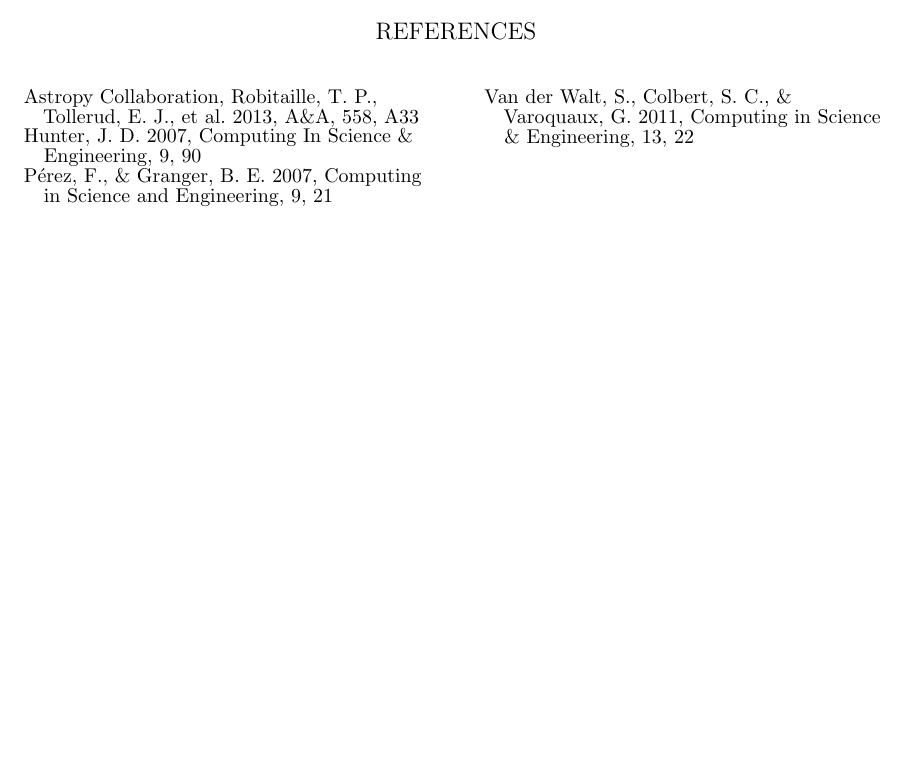
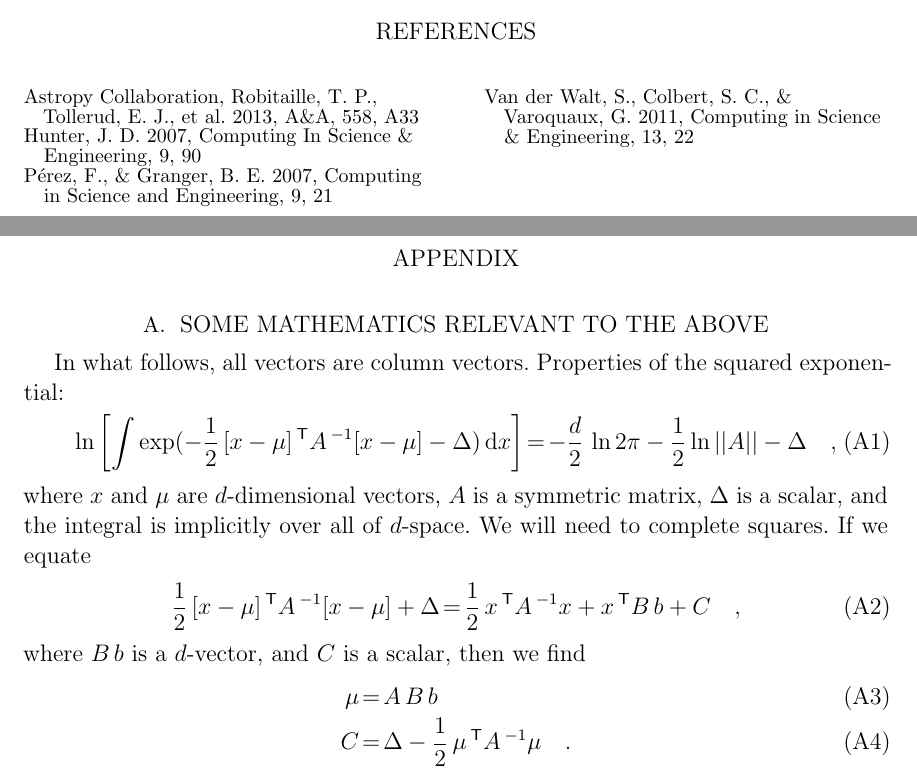
Before and after one commit to smoh/gaia-comoving-stars, a LaTeX paper (paper/ms.tex): part of page 2 of 2 before the commit and two parts of pages 2 and 3 of 3 after it, the two joined at a grey line, cut so that both start at the same text, the shorter picture padded with empty space. Compiled offline with LaTeX, dvips and Ghostscript; a LaTeX package or settings file that is missing is left out.

Commit message:
start appendix

```diff
--- a/paper/ms.tex
+++ b/paper/ms.tex
@@ -171,4 +171,32 @@ This research additionally utilized:
 \bibliographystyle{aasjournal}
 \bibliography{refs}
 
+\appendix
+\section{Some mathematics relevant to the above}
+
+In what follows, all vectors are column vectors.
+Properties of the squared exponential:
+\begin{eqnarray}
+  \ln\left[\int\exp(-\frac{1}{2}\,[x-\mu]\transp\,A\inv\,[x-\mu] - \Delta)\,\dd x\right]
+  &=& -\frac{d}{2}\,\ln 2\pi -\frac{1}{2}\ln ||A|| -\Delta
+  \quad ,
+\end{eqnarray}
+where $x$ and $\mu$ are $d$-dimensional vectors, $A$ is a symmetric
+matrix, $\Delta$ is a scalar, and the integral is implicitly over all
+of $d$-space.
+We will need to complete squares.
+If we equate
+\begin{eqnarray}
+  \frac{1}{2}\,[x-\mu]\transp\,A\inv\,[x-\mu] + \Delta
+  &=& \frac{1}{2}\,x\transp\,A\inv\,x + x\transp\,B\,b + C
+  \quad ,
+\end{eqnarray}
+where $B\,b$ is a $d$-vector, and $C$ is a scalar, then we find
+\begin{eqnarray}
+  \mu &=& A\,B\,b
+  \\
+  C & = & \Delta - \frac{1}{2}\,\mu\transp\,A\inv\,\mu
+  \quad .
+\end{eqnarray}
+
 \end{document}
```
